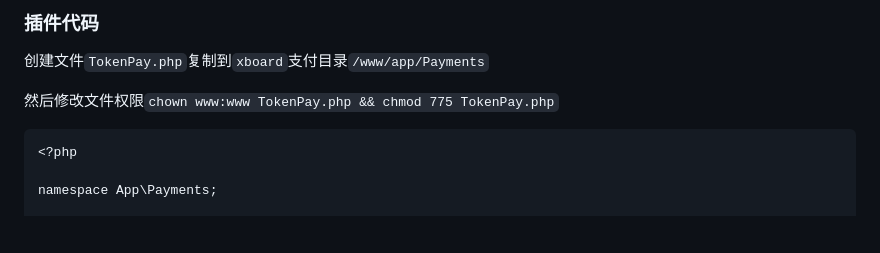
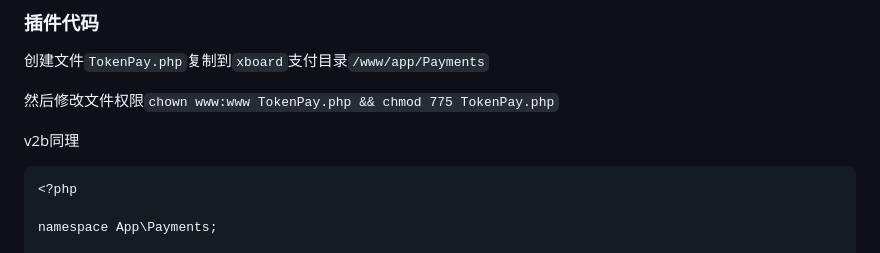
Before and after one commit to sky22333/Docker-Hub, a Markdown page: docker/tokenpay支付.md, the part around the change. Rendered like a GitHub page; blank space fills up the shorter version.

````diff
--- a/docker/tokenpay支付.md
+++ b/docker/tokenpay支付.md
@@ -120,6 +120,8 @@ services:
 创建文件`TokenPay.php`复制到`xboard`支付目录`/www/app/Payments`
 
 然后修改文件权限`chown www:www TokenPay.php && chmod 775 TokenPay.php`
+
+v2b同理
 
 ```
 <?php
````
